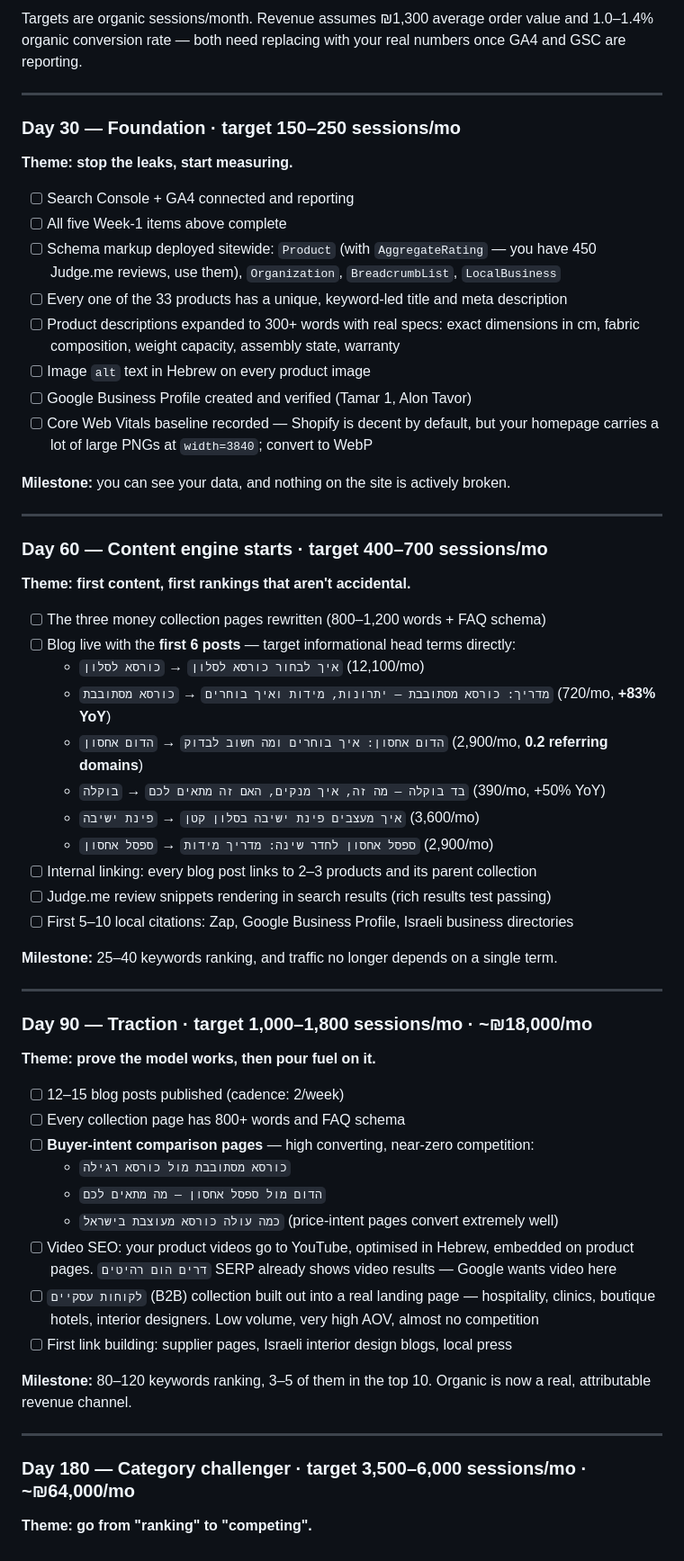
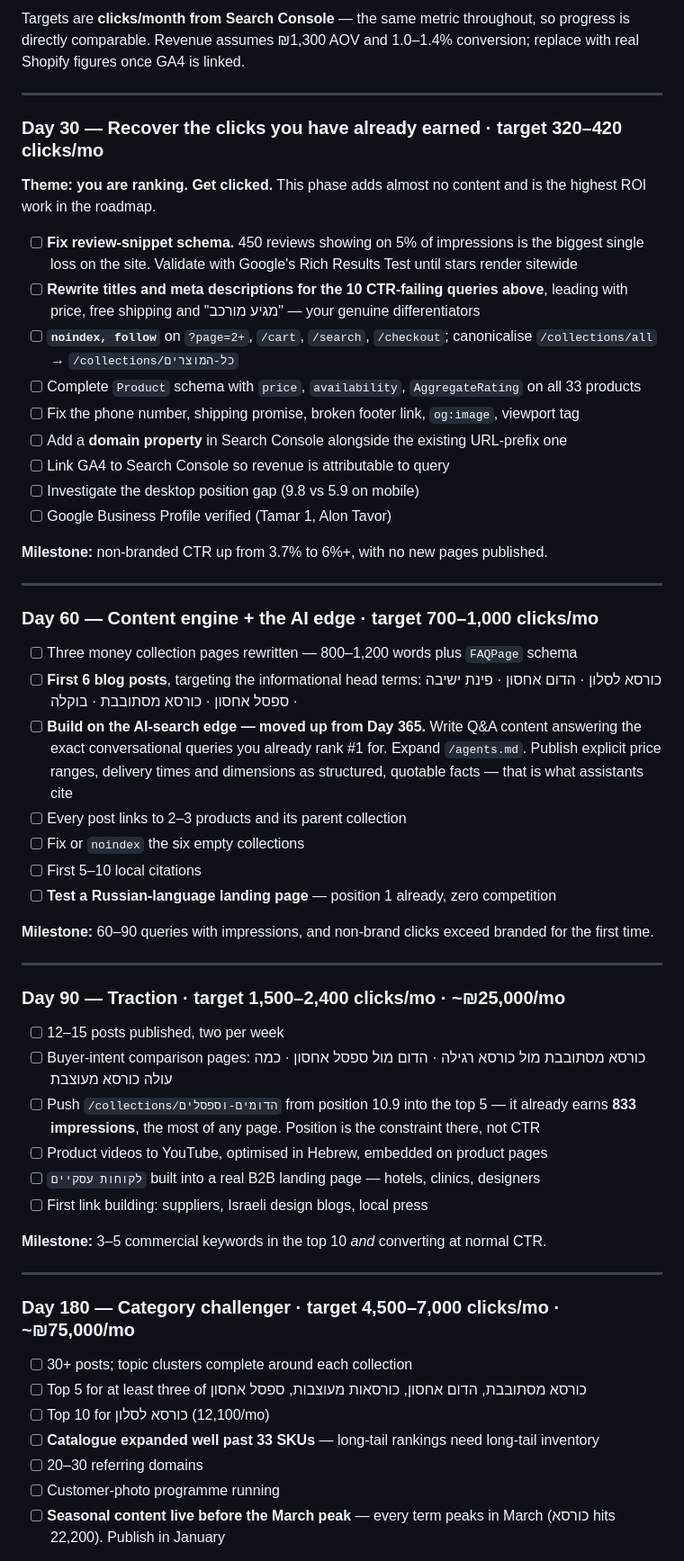
Before and after one commit to tomer59560-dev/Dreamit, a Markdown page: docs/seo/README.md, the part around one of its changes. Shown at 90% size. Drawn GitHub-style.

```diff
--- a/docs/seo/README.md
+++ b/docs/seo/README.md
@@ -183,67 +210,76 @@ FAQ block with `FAQPage` schema.
 
-Targets are organic sessions/month. Revenue assumes ₪1,300 average order value and
-1.0–1.4% organic conversion rate — both need replacing with your real numbers once GA4 and
-GSC are reporting.
+Targets are **clicks/month from Search Console** — the same metric throughout, so progress is
+directly comparable. Revenue assumes ₪1,300 AOV and 1.0–1.4% conversion; replace with real Shopify
+figures once GA4 is linked.
 
 ---
 
-### Day 30 — Foundation · target 150–250 sessions/mo
+### Day 30 — Recover the clicks you have already earned · target 320–420 clicks/mo
 
-**Theme: stop the leaks, start measuring.**
+**Theme: you are ranking. Get clicked.** This phase adds almost no content and is the highest ROI
+work in the roadmap.
 
-- [ ] Search Console + GA4 connected and reporting
-- [ ] All five Week-1 items above complete
-- [ ] Schema markup deployed sitewide: `Product` (with `AggregateRating` — you have 450 Judge.me reviews, use them), `Organization`, `BreadcrumbList`, `LocalBusiness`
-- [ ] Every one of the 33 products has a unique, keyword-led title and meta description
-- [ ] Product descriptions expanded to 300+ words with real specs: exact dimensions in cm, fabric composition, weight capacity, assembly state, warranty
-- [ ] Image `alt` text in Hebrew on every product image
-- [ ] Google Business Profile created and verified (Tamar 1, Alon Tavor)
-- [ ] Core Web Vitals baseline recorded — Shopify is decent by default, but your homepage carries a lot of large PNGs at `width=3840`; convert to WebP
+- [ ] **Fix review-snippet schema.** 450 reviews showing on 5% of impressions is the biggest single
+      loss on the site. Validate with Google's Rich Results Test until stars render sitewide
+- [ ] **Rewrite titles and meta descriptions for the 10 CTR-failing queries above**, leading with
+      price, free shipping and "מגיע מורכב" — your genuine differentiators
+- [ ] **`noindex, follow`** on `?page=2+`, `/cart`, `/search`, `/checkout`; canonicalise
+      `/collections/all` → `/collections/כל-המוצרים`
+- [ ] Complete `Product` schema with `price`, `availability`, `AggregateRating` on all 33 products
+- [ ] Fix the phone number, shipping promise, broken footer link, `og:image`, viewport tag
+- [ ] Add a **domain property** in Search Console alongside the existing URL-prefix one
+- [ ] Link GA4 to Search Console so revenue is attributable to query
+- [ ] Investigate the desktop position gap (9.8 vs 5.9 on mobile)
+- [ ] Google Business Profile verified (Tamar 1, Alon Tavor)
 
-**Milestone:** you can see your data, and nothing on the site is actively broken.
+**Milestone:** non-branded CTR up from 3.7% to 6%+, with no new pages published.
 
 ---
 
-### Day 60 — Content engine starts · target 400–700 sessions/mo
+### Day 60 — Content engine + the AI edge · target 700–1,000 clicks/mo
 
-**Theme: first content, first rankings that aren't accidental.**
+- [ ] Three money collection pages rewritten — 800–1,200 words plus `FAQPage` schema
+- [ ] **First 6 blog posts**, targeting the informational head terms:
+      <span dir="rtl">כורסא לסלון</span> · <span dir="rtl">הדום אחסון</span> ·
+      <span dir="rtl">פינת ישיבה</span> · <span dir="rtl">ספסל אחסון</span> ·
+      <span dir="rtl">כורסא מסתובבת</span> · <span dir="rtl">בוקלה</span>
+- [ ] **Build on the AI-search edge — moved up from Day 365.** Write Q&A content answering the exact
+      conversational queries you already rank #1 for. Expand `/agents.md`. Publish explicit price
+      ranges, delivery times and dimensions as structured, quotable facts — that is what assistants cite
+- [ ] Every post links to 2–3 products and its parent collection
+- [ ] Fix or `noindex` the six empty collections
+- [ ] First 5–10 local citations
+- [ ] **Test a Russian-language landing page** — position 1 already, zero competition
 
-- [ ] The three money collection pages rewritten (800–1,200 words + FAQ schema)
-- [ ] Blog live with the **first 6 posts** — target informational head terms directly:
-  - `איך לבחור כורסא לסלון` → `כורסא לסלון` (12,100/mo)
-  - `מדריך: כורסא מסתובבת — יתרונות, מידות ואיך בוחרים` → `כורסא מסתובבת` (720/mo, **+83% YoY**)
-  - `הדום אחסון: איך בוחרים ומה חשוב לבדוק` → `הדום אחסון` (2,900/mo, **0.2 referring domains**)
-  - `בד בוקלה — מה זה, איך מנקים, האם זה מתאים לכם` → `בוקלה` (390/mo, +50% YoY)
-  - `איך מעצבים פינת ישיבה בסלון קטן` → `פינת ישיבה` (3,600/mo)
-  - `ספסל אחסון לחדר שינה: מדריך מידות` → `ספסל אחסון` (2,900/mo)
-- [ ] Internal linking: every blog post links to 2–3 products and its parent collection
-- [ ] Judge.me review snippets rendering in search results (rich results test passing)
-- [ ] First 5–10 local citations: Zap, Google Business Profile, Israeli business directories
-
-**Milestone:** 25–40 keywords ranking, and traffic no longer depends on a single term.
+**Milestone:** 60–90 queries with impressions, and non-brand clicks exceed branded for the first time.
 
 ---
 
-### Day 90 — Traction · target 1,000–1,800 sessions/mo · ~₪18,000/mo
+### Day 90 — Traction · target 1,500–2,400 clicks/mo · ~₪25,000/mo
 
-**Theme: prove the model works, then pour fuel on it.**
+- [ ] 12–15 posts published, two per week
+- [ ] Buyer-intent comparison pages: <span dir="rtl">כורסא מסתובבת מול כורסא רגילה</span> ·
+      <span dir="rtl">הדום מול ספסל אחסון</span> · <span dir="rtl">כמה עולה כורסא מעוצבת</span>
+- [ ] Push `/collections/הדומים-וספסלים` from position 10.9 into the top 5 — it already earns
+      **833 impressions**, the most of any page. Position is the constraint there, not CTR
+- [ ] Product videos to YouTube, optimised in Hebrew, embedded on product pages
+- [ ] `לקוחות עסקיים` built into a real B2B landing page — hotels, clinics, designers
+- [ ] First link building: suppliers, Israeli design blogs, local press
 
-- [ ] 12–15 blog posts published (cadence: 2/week)
-- [ ] Every collection page has 800+ words and FAQ schema
-- [ ] **Buyer-intent comparison pages** — high converting, near-zero competition:
-  - `כורסא מסתובבת מול כורסא רגילה`
-  - `הדום מול ספסל אחסון — מה מתאים לכם`
-  - `כמה עולה כורסא מעוצבת בישראל` (price-intent pages convert extremely well)
-- [ ] Video SEO: your product videos go to YouTube, optimised in Hebrew, embedded on product pages. `דרים הום רהיטים` SERP already shows video results — Google wants video here
-- [ ] `לקוחות עסקיים` (B2B) collection built out into a real landing page — hospitality, clinics, boutique hotels, interior designers. Low volume, very high AOV, almost no competition
-- [ ] First link building: supplier pages, Israeli interior design blogs, local press
-
-**Milestone:** 80–120 keywords ranking, 3–5 of them in the top 10. Organic is now a real,
-attributable revenue channel.
+**Milestone:** 3–5 commercial keywords in the top 10 *and* converting at normal CTR.
 
 ---
 
-### Day 180 — Category challenger · target 3,500–6,000 sessions/mo · ~₪64,000/mo
+### Day 180 — Category challenger · target 4,500–7,000 clicks/mo · ~₪75,000/mo
 
-**Theme: go from "ranking" to "competing".**
+- [ ] 30+ posts; topic clusters complete around each collection
+- [ ] Top 5 for at least three of <span dir="rtl">כורסא מסתובבת</span>,
+      <span dir="rtl">הדום אחסון</span>, <span dir="rtl">כורסאות מעוצבות</span>,
+      <span dir="rtl">ספסל אחסון</span>
+- [ ] Top 10 for <span dir="rtl">כורסא לסלון</span> (12,100/mo)
+- [ ] **Catalogue expanded well past 33 SKUs** — long-tail rankings need long-tail inventory
+- [ ] 20–30 referring domains
+- [ ] Customer-photo programme running
+- [ ] **Seasonal content live before the March peak** — every term peaks in March
+      (<span dir="rtl">כורסא</span> hits 22,200). Publish in January
 
```
Also changed, not shown: other parts of docs/seo/README.md (+217 -225 lines).
